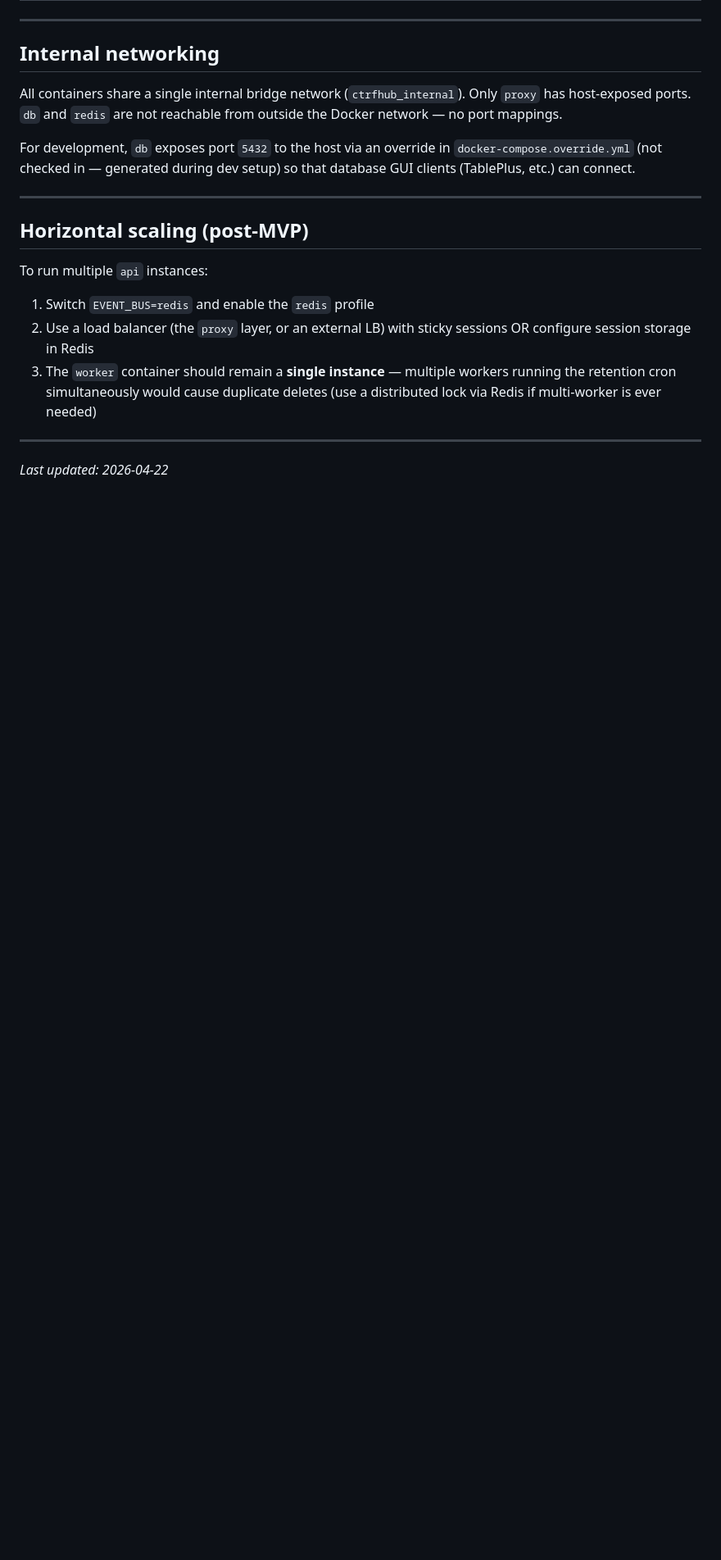
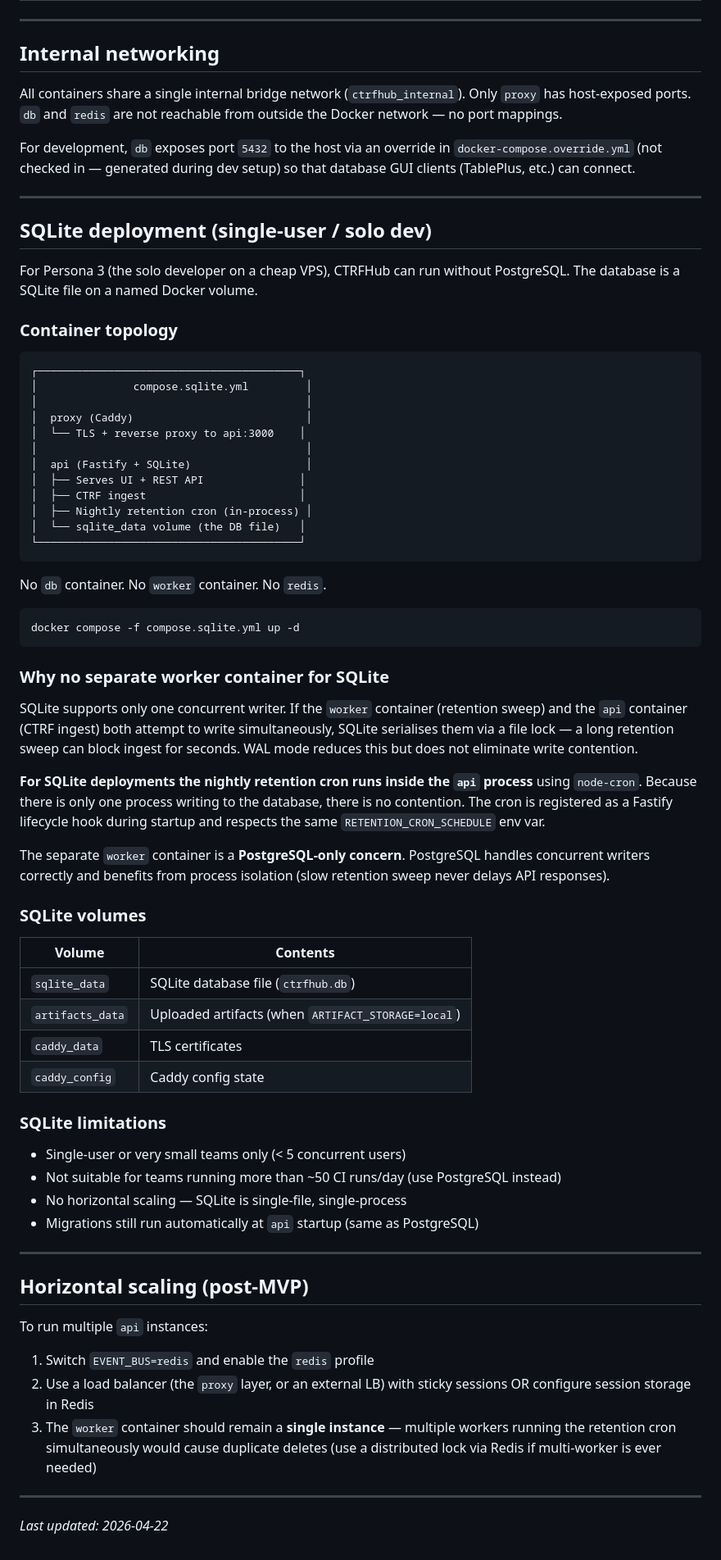
Before and after one commit to Performant-Labs/ctrfhub, a Markdown page: docs/planning/deployment-architecture.md, the part around the change. Shown at 82% size. GitHub-like rendering; blank space fills up the shorter version.

Commit message:
docs: resolve design gap #11 — SQLite production topology
deployment-architecture.md:
  - New '## SQLite deployment' section with ASCII topology diagram
  - compose.sqlite.yml: proxy + api only; no db, worker, or redis containers
  - Explains why worker container is incompatible with SQLite (concurrent
    write contention via file lock; WAL mode insufficient)
  - SQLite: nightly cron runs in-process via node-cron (Fastify lifecycle hook)
  - PostgreSQL: nightly cron runs in separate worker container (unchanged)
  - Both use RETENTION_CRON_SCHEDULE env var (default 0 2 * * *)
  - SQLite volumes documented; limitations table added

parking-lot.md PL-006:
  - 'Decision needed' → 'Decision (resolved)'
  - Documents both paths: Postgres (worker container) + SQLite (in-process)
  - Cross-references deployment-architecture.md SQLite section

````diff
--- a/docs/planning/deployment-architecture.md
+++ b/docs/planning/deployment-architecture.md
@@ -225,6 +225,59 @@ For development, `db` exposes port `5432` to the host via an override in `docker
 
 ---
 
+## SQLite deployment (single-user / solo dev)
+
+For Persona 3 (the solo developer on a cheap VPS), CTRFHub can run without PostgreSQL. The database is a SQLite file on a named Docker volume.
+
+### Container topology
+
+```
+┌─────────────────────────────────────────┐
+│               compose.sqlite.yml         │
+│                                          │
+│  proxy (Caddy)                           │
+│  └── TLS + reverse proxy to api:3000    │
+│                                          │
+│  api (Fastify + SQLite)                  │
+│  ├── Serves UI + REST API               │
+│  ├── CTRF ingest                        │
+│  ├── Nightly retention cron (in-process) │
+│  └── sqlite_data volume (the DB file)   │
+└─────────────────────────────────────────┘
+```
+
+No `db` container. No `worker` container. No `redis`.
+
+```bash
+docker compose -f compose.sqlite.yml up -d
+```
+
+### Why no separate worker container for SQLite
+
+SQLite supports only one concurrent writer. If the `worker` container (retention sweep) and the `api` container (CTRF ingest) both attempt to write simultaneously, SQLite serialises them via a file lock — a long retention sweep can block ingest for seconds. WAL mode reduces this but does not eliminate write contention.
+
+**For SQLite deployments the nightly retention cron runs inside the `api` process** using `node-cron`. Because there is only one process writing to the database, there is no contention. The cron is registered as a Fastify lifecycle hook during startup and respects the same `RETENTION_CRON_SCHEDULE` env var.
+
+The separate `worker` container is a **PostgreSQL-only concern**. PostgreSQL handles concurrent writers correctly and benefits from process isolation (slow retention sweep never delays API responses).
+
+### SQLite volumes
+
+| Volume | Contents |
+|---|---|
+| `sqlite_data` | SQLite database file (`ctrfhub.db`) |
+| `artifacts_data` | Uploaded artifacts (when `ARTIFACT_STORAGE=local`) |
+| `caddy_data` | TLS certificates |
+| `caddy_config` | Caddy config state |
+
+### SQLite limitations
+
+- Single-user or very small teams only (< 5 concurrent users)
+- Not suitable for teams running more than ~50 CI runs/day (use PostgreSQL instead)
+- No horizontal scaling — SQLite is single-file, single-process
+- Migrations still run automatically at `api` startup (same as PostgreSQL)
+
+---
+
 ## Horizontal scaling (post-MVP)
 
 To run multiple `api` instances:
````
Also changed, not shown: docs/planning/parking-lot.md (+5 -3 lines).
